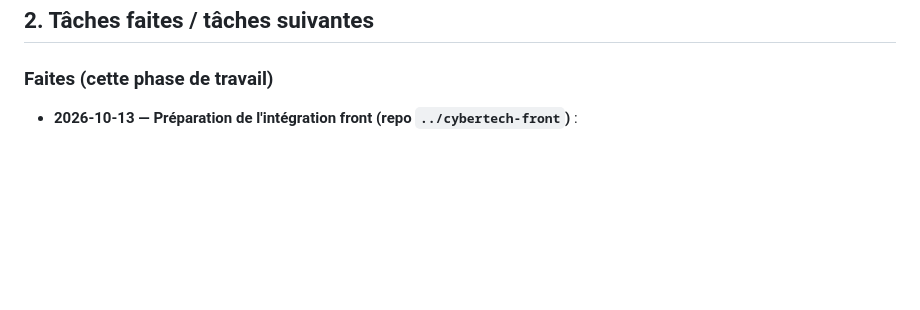
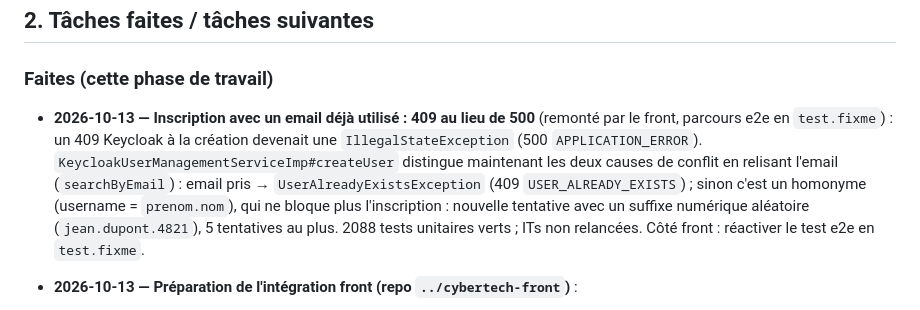
Before and after one commit to ZETROV93XB47/cybertech-Ecommerce, a Markdown page: progress.md, the part around the change. Rendered like a GitHub page; blank space fills up the shorter version.

Commit message:
docs(progress): note the duplicate-email 409 fix
Co-Authored-By: Claude Opus 5.5 <noreply@anthropic.com>

```diff
--- a/progress.md
+++ b/progress.md
@@ -25,6 +25,8 @@ Le focus explicite du propriétaire du projet : fiabiliser en priorité le parco
 ## 2. Tâches faites / tâches suivantes
 
 ### Faites (cette phase de travail)
+
+- **2026-10-13 — Inscription avec un email déjà utilisé : 409 au lieu de 500** (remonté par le front, parcours e2e en `test.fixme`) : un 409 Keycloak à la création devenait une `IllegalStateException` (500 `APPLICATION_ERROR`). `KeycloakUserManagementServiceImp#createUser` distingue maintenant les deux causes de conflit en relisant l'email (`searchByEmail`) : email pris → `UserAlreadyExistsException` (409 `USER_ALREADY_EXISTS`) ; sinon c'est un homonyme (username = `prenom.nom`), qui ne bloque plus l'inscription : nouvelle tentative avec un suffixe numérique aléatoire (`jean.dupont.4821`), 5 tentatives au plus. 2088 tests unitaires verts ; ITs non relancées. Côté front : réactiver le test e2e en `test.fixme`.
 
 - **2026-10-13 — Préparation de l'intégration front (repo `../cybertech-front`)** :
   - **Client Keycloak `cybertech-front-client`** (confidentiel, Authorization Code + PKCE S256, direct grants OFF, redirects `localhost:3000` + `cybertech.local`, secret dev `dev-keycloak-front-secret-change-me` = celui du chart `front-app-chart`) ajouté à `keycloak/import/cybertech-realm.json` et à sa copie Helm `keycloak-chart/files/`. `--import-realm` ignore un realm déjà présent : sur une base Keycloak existante, lancer `src/main/resources/bash/createKeycloakFrontClient.ps1` (idempotent). `LOCAL_LAUNCH_CHECKLIST.md` B.2 / E / G.1 mis à jour (l'ancien nom `cybertech-frontend` n'est plus utilisé).
```
